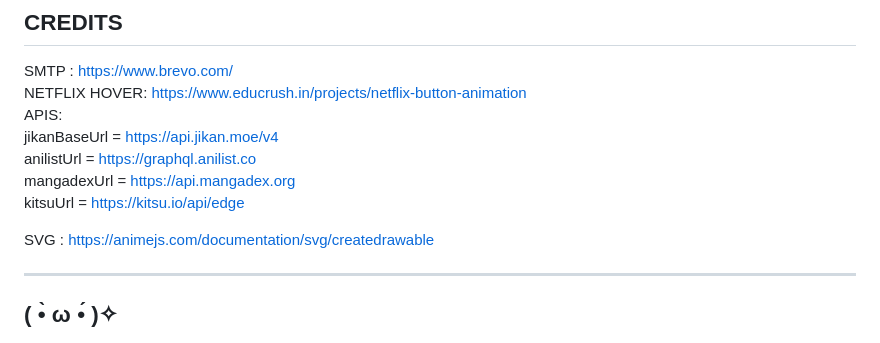
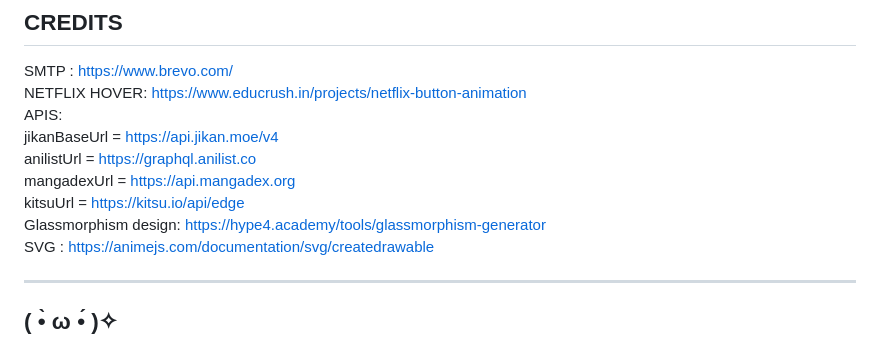
Before and after one commit to sudipstha-01/AniSuffle, a Markdown page: README.md, the part around the change. GitHub-like rendering.

Commit message:
Design credit

```diff
--- a/README.md
+++ b/README.md
@@ -145,7 +145,7 @@ jikanBaseUrl = https://api.jikan.moe/v4 <br>
 anilistUrl = https://graphql.anilist.co <br>
 mangadexUrl = https://api.mangadex.org <br>
 kitsuUrl = https://kitsu.io/api/edge <br>
-
+Glassmorphism design: https://hype4.academy/tools/glassmorphism-generator <br>
 SVG : https://animejs.com/documentation/svg/createdrawable <br>
 
 ---
```
